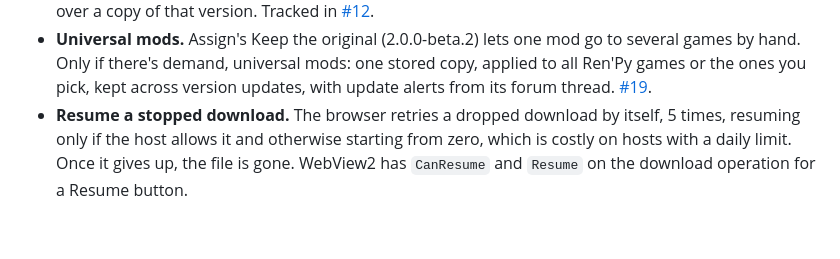
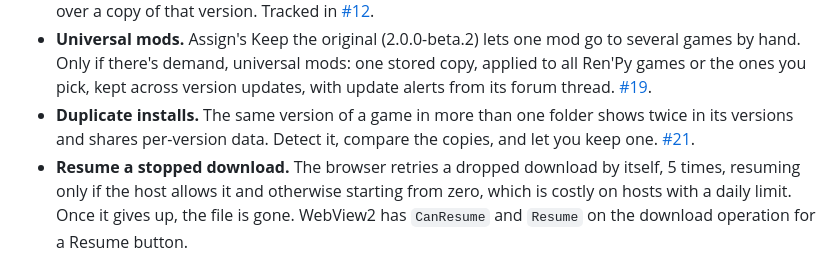
Before and after one commit to NikoCloud/vn-pathfinder-flutter, a Markdown page: docs/dev/BACKLOG.md, the part around the change. Drawn GitHub-style; blank space fills up the shorter version.

Commit message:
Backlog: duplicate installs (#21)
Co-Authored-By: Claude Opus 5.5 <noreply@anthropic.com>

```diff
--- a/docs/dev/BACKLOG.md
+++ b/docs/dev/BACKLOG.md
@@ -48,6 +48,7 @@ Never built.
 - **Large libraries.** Scan time and forum rate limits at several times the current size. [#18](https://github.com/NikoCloud/vn-pathfinder-flutter/issues/18).
 - **Update patches.** Some developers post a small "0.6 → 0.65" patch beside each full version. Download a Version… could offer it when its "from" version matches the installed one, and apply it over a copy of that version. Tracked in [#12](https://github.com/NikoCloud/vn-pathfinder-flutter/issues/12).
 - **Universal mods.** Assign's Keep the original (2.0.0-beta.2) lets one mod go to several games by hand. Only if there's demand, universal mods: one stored copy, applied to all Ren'Py games or the ones you pick, kept across version updates, with update alerts from its forum thread. [#19](https://github.com/NikoCloud/vn-pathfinder-flutter/issues/19).
+- **Duplicate installs.** The same version of a game in more than one folder shows twice in its versions and shares per-version data. Detect it, compare the copies, and let you keep one. [#21](https://github.com/NikoCloud/vn-pathfinder-flutter/issues/21).
 - **Resume a stopped download.** The browser retries a dropped download by itself, 5 times, resuming only if the host allows it and otherwise starting from zero, which is costly on hosts with a daily limit. Once it gives up, the file is gone. WebView2 has `CanResume` and `Resume` on the download operation for a Resume button.
 - **Staging folder.** A folder you choose on a fast drive, apart from where your games are stored. A game unpacks there so you can play it right away, then moves to storage in the background while you're doing something else, such as playing another game. It suits a library that's slow to reach, like a NAS or a hard drive, and a system with a small fast drive and plenty of slower storage. It never moves a game that's running, and an archive stays put until its game has finished moving, so a disconnected drive loses nothing. It needs a second library location (`libraryDir` is used across 11 files), a move queue that survives a crash, free-space checks, and a plan for games on a drive that's been unplugged. Play data follows the game, but custom art stores a full path and would need updating.
 - **Fix wrong saved forum links.** Older auto-picks saved some links to a different game, which can affect update alerts. A check of 219 links found about seven suspects. Fetch Metadata could flag a thread whose title or developer doesn't match.
```
